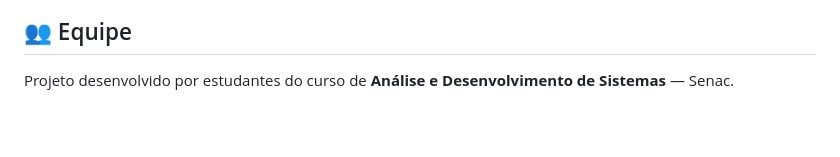
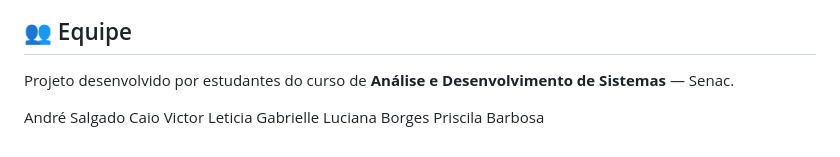
Before and after one commit to andrecsf/Front-end-Projeto-Integrador, a Markdown page: readme.md, the part around the change. GitHub-like rendering; blank space fills up the shorter version.

```diff
--- a/readme.md
+++ b/readme.md
@@ -141,3 +141,9 @@ O front-end consome uma API REST esperada em `http://localhost:8080`. Os princip
 ## 👥 Equipe
 
 Projeto desenvolvido por estudantes do curso de **Análise e Desenvolvimento de Sistemas** — Senac.
+
+André Salgado
+Caio Victor
+Leticia Gabrielle
+Luciana Borges
+Priscila Barbosa
```
